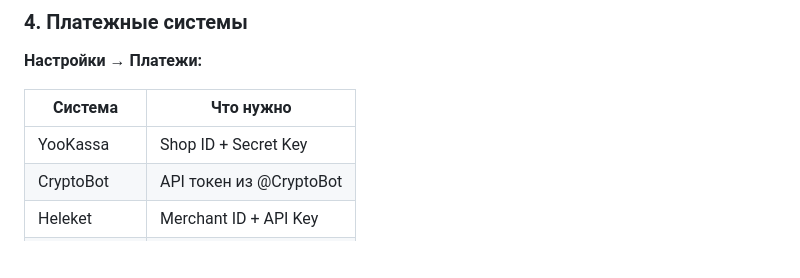
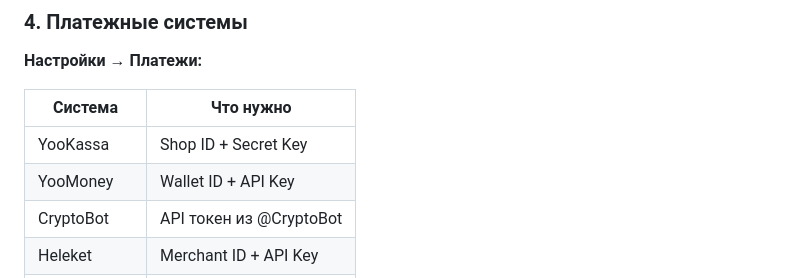
Before and after one commit to HolyLittleGirl/3xui-shopbot, a Markdown page: README.md, the part around the change. GitHub-like rendering; blank space fills up the shorter version.

Commit message:
Update README: Add YooMoney to payment methods table
Co-authored-by: Qwen-Coder <qwen-coder@alibabacloud.com>

```diff
--- a/README.md
+++ b/README.md
@@ -97,6 +97,7 @@ URL: https://your-domain.com/login
 | Система | Что нужно |
 |---------|-----------|
 | YooKassa | Shop ID + Secret Key |
+| YooMoney | Wallet ID + API Key |
 | CryptoBot | API токен из @CryptoBot |
 | Heleket | Merchant ID + API Key |
 | TON Connect | Кошелек + TON API Key |
```
